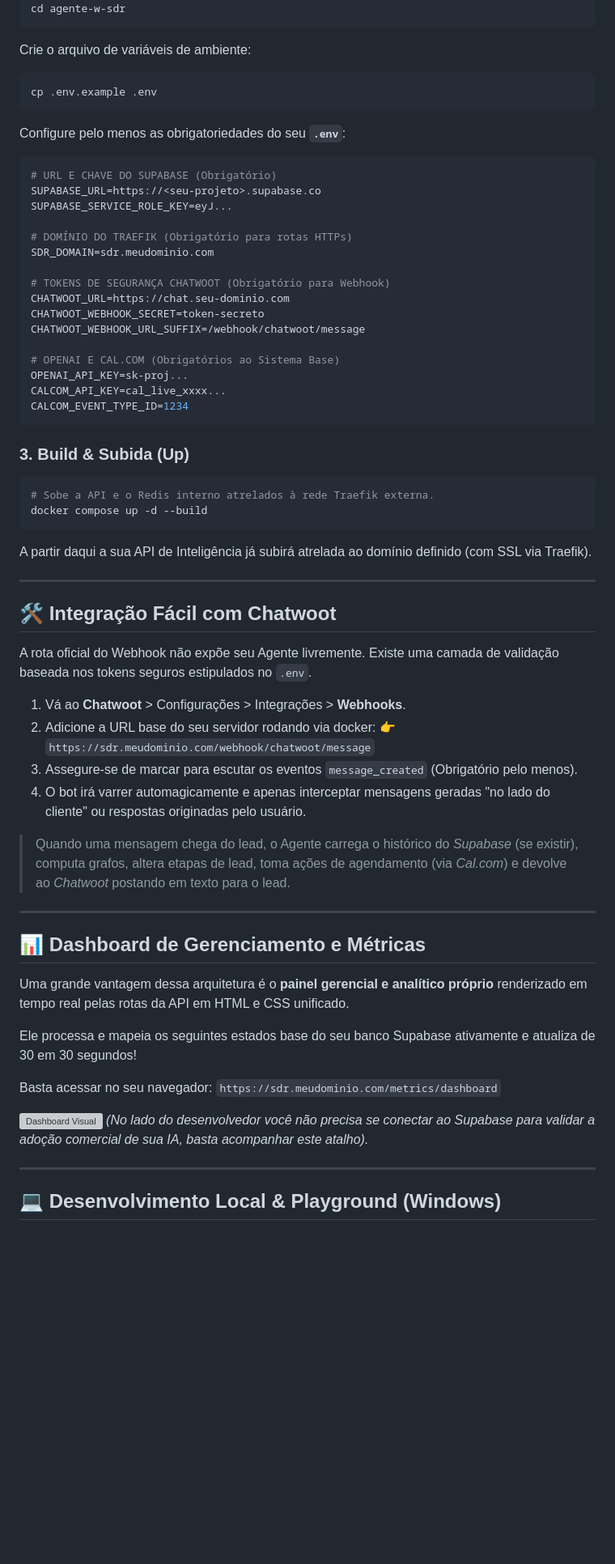
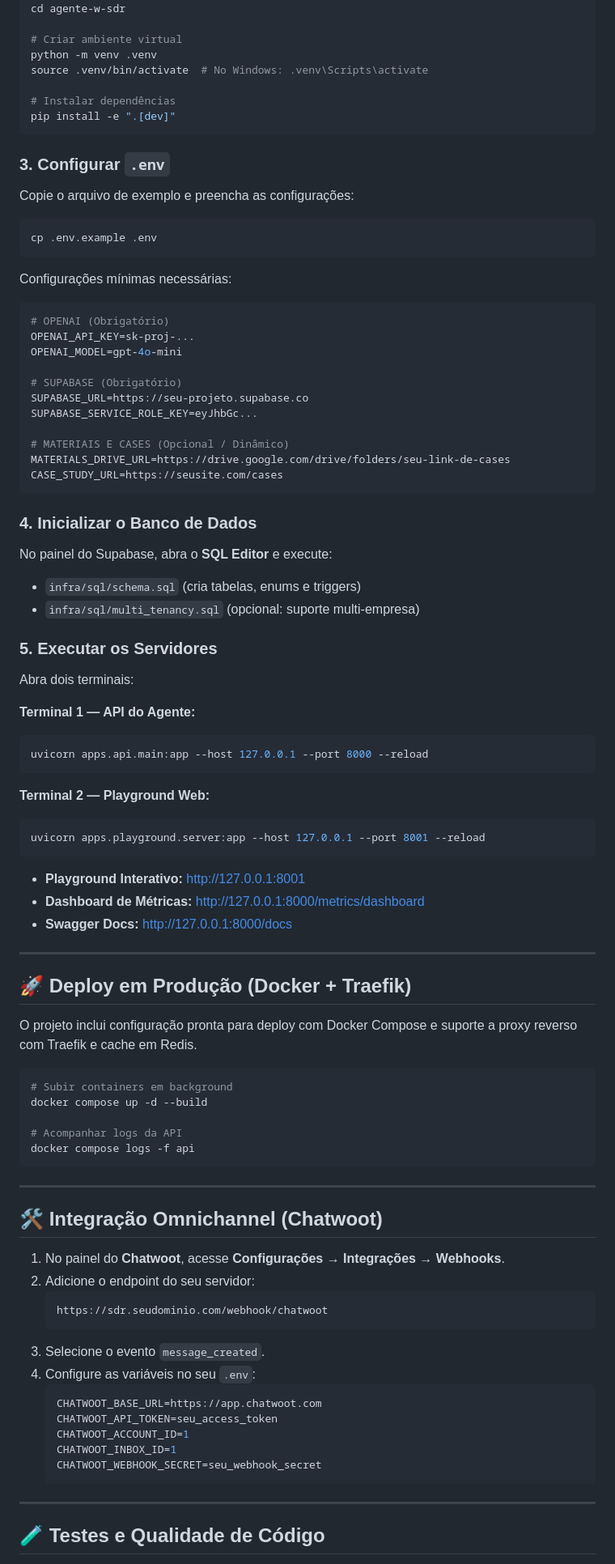
Before and after one commit to fabiohsan-dev/agente-sdr, a Markdown page: README.md, the part around one of its changes. Shown at 81% size. Rendered like a GitHub page; blank space fills up the shorter version; grey boxes are pictures that could not be loaded.

Commit message:
docs: modernize README with accurate local setup and architecture

````diff
--- a/README.md
+++ b/README.md
@@ -69,69 +73,93 @@ Clone o repositório na sua VPS:
 git clone https://github.com/fabiohsan-dev/agente-w-sdr.git
 cd agente-w-sdr
+
+# Criar ambiente virtual
+python -m venv .venv
+source .venv/bin/activate  # No Windows: .venv\Scripts\activate
+
+# Instalar dependências
+pip install -e ".[dev]"
 ```
 
-Crie o arquivo de variáveis de ambiente:
+### 3. Configurar `.env`
+
+Copie o arquivo de exemplo e preencha as configurações:
 ```bash
 cp .env.example .env
 ```
 
-Configure pelo menos as obrigatoriedades do seu **`.env`**:
+Configurações mínimas necessárias:
 ```env
-# URL E CHAVE DO SUPABASE (Obrigatório)
-SUPABASE_URL=https://<seu-projeto>.supabase.co
-SUPABASE_SERVICE_ROLE_KEY=eyJ...
+# OPENAI (Obrigatório)
+OPENAI_API_KEY=sk-proj-...
+OPENAI_MODEL=gpt-4o-mini
 
-# DOMÍNIO DO TRAEFIK (Obrigatório para rotas HTTPs)
-SDR_DOMAIN=sdr.meudominio.com
+# SUPABASE (Obrigatório)
+SUPABASE_URL=https://seu-projeto.supabase.co
+SUPABASE_SERVICE_ROLE_KEY=eyJhbGc...
 
-# TOKENS DE SEGURANÇA CHATWOOT (Obrigatório para Webhook)
-CHATWOOT_URL=https://chat.seu-dominio.com
-CHATWOOT_WEBHOOK_SECRET=token-secreto
-CHATWOOT_WEBHOOK_URL_SUFFIX=/webhook/chatwoot/message
-
-# OPENAI E CAL.COM (Obrigatórios ao Sistema Base)
-OPENAI_API_KEY=sk-proj...
-CALCOM_API_KEY=cal_live_xxxx...
-CALCOM_EVENT_TYPE_ID=1234
+# MATERIAIS E CASES (Opcional / Dinâmico)
+MATERIALS_DRIVE_URL=https://drive.google.com/drive/folders/seu-link-de-cases
+CASE_STUDY_URL=https://seusite.com/cases
 ```
 
-### 3. Build & Subida (Up)
+### 4. Inicializar o Banco de Dados
+No painel do Supabase, abra o **SQL Editor** e execute:
+- `infra/sql/schema.sql` (cria tabelas, enums e triggers)
+- `infra/sql/multi_tenancy.sql` (opcional: suporte multi-empresa)
 
+### 5. Executar os Servidores
+
+Abra dois terminais:
+
+**Terminal 1 — API do Agente:**
 ```bash
-# Sobe a API e o Redis interno atrelados à rede Traefik externa.
-docker compose up -d --build
+uvicorn apps.api.main:app --host 127.0.0.1 --port 8000 --reload
 ```
 
-A partir daqui a sua API de Inteligência já subirá atrelada ao domínio definido (com SSL via Traefik).
+**Terminal 2 — Playground Web:**
+```bash
+uvicorn apps.playground.server:app --host 127.0.0.1 --port 8001 --reload
+```
+
+- **Playground Interativo:** [http://127.0.0.1:8001](http://127.0.0.1:8001)
+- **Dashboard de Métricas:** [http://127.0.0.1:8000/metrics/dashboard](http://127.0.0.1:8000/metrics/dashboard)
+- **Swagger Docs:** [http://127.0.0.1:8000/docs](http://127.0.0.1:8000/docs)
 
 ---
 
-## 🛠 Integração Fácil com Chatwoot
+## 🚀 Deploy em Produção (Docker + Traefik)
 
-A rota oficial do Webhook não expõe seu Agente livremente. Existe uma camada de validação baseada nos tokens seguros estipulados no `.env`.
+O projeto inclui configuração pronta para deploy com Docker Compose e suporte a proxy reverso com Traefik e cache em Redis.
 
-1. Vá ao **Chatwoot** > Configurações > Integrações > **Webhooks**.
-2. Adicione a URL base do seu servidor rodando via docker:
-   👉 `https://sdr.meudominio.com/webhook/chatwoot/message`
-3. Assegure-se de marcar para escutar os eventos `message_created` (Obrigatório pelo menos).
-4. O bot irá varrer automagicamente e apenas interceptar mensagens geradas "no lado do cliente" ou respostas originadas pelo usuário.
+```bash
+# Subir containers em background
+docker compose up -d --build
 
-> Quando uma mensagem chega do lead, o Agente carrega o histórico do *Supabase* (se existir), computa grafos, altera etapas de lead, toma ações de agendamento (via *Cal.com*) e devolve ao *Chatwoot* postando em texto para o lead.
+# Acompanhar logs da API
+docker compose logs -f api
+```
 
 ---
 
-## 📊 Dashboard de Gerenciamento e Métricas
+## 🛠️ Integração Omnichannel (Chatwoot)
 
-Uma grande vantagem dessa arquitetura é o **painel gerencial e analítico próprio** renderizado em tempo real pelas rotas da API em HTML e CSS unificado.
-
-Ele processa e mapeia os seguintes estados base do seu banco Supabase ativamente e atualiza de 30 em 30 segundos!
-
-Basta acessar no seu navegador: `https://sdr.meudominio.com/metrics/dashboard`
-
-![Dashboard Visual](https://img.icons8.com/color/48/000000/dashboard-layout.png)
-*(No lado do desenvolvedor você não precisa se conectar ao Supabase para validar a adoção comercial de sua IA, basta acompanhar este atalho).*
+1. No painel do **Chatwoot**, acesse **Configurações → Integrações → Webhooks**.
+2. Adicione o endpoint do seu servidor:
+   ```text
+   https://sdr.seudominio.com/webhook/chatwoot
+   ```
+3. Selecione o evento `message_created`.
+4. Configure as variáveis no seu `.env`:
+   ```env
+   CHATWOOT_BASE_URL=https://app.chatwoot.com
+   CHATWOOT_API_TOKEN=seu_access_token
+   CHATWOOT_ACCOUNT_ID=1
+   CHATWOOT_INBOX_ID=1
+   CHATWOOT_WEBHOOK_SECRET=seu_webhook_secret
+   ```
 
 ---
 
-## 💻 Desenvolvimento Local & Playground (Windows)
+## 🧪 Testes e Qualidade de Código
 
````
Also changed, not shown: other parts of README.md (+51 -62 lines).
